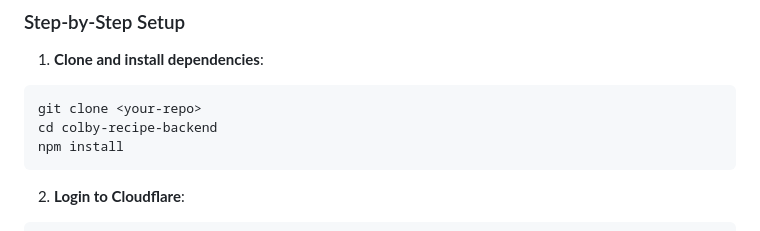
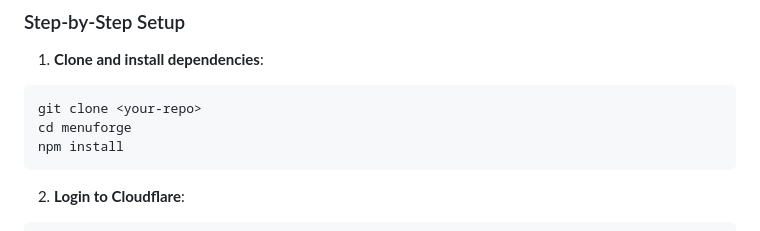
Before and after one commit to jmbish04/colby-recipe-backend, a Markdown page: README.md, the part around the change. Drawn GitHub-style.

Commit message:
Update README.md
Co-authored-by: gemini-code-assist[bot] <176961590+gemini-code-assist[bot]@users.noreply.github.com>

````diff
--- a/README.md
+++ b/README.md
@@ -81,7 +81,7 @@ npm run dev
 1. **Clone and install dependencies**:
 ```bash
 git clone <your-repo>
-cd colby-recipe-backend
+cd menuforge
 npm install
 ```
 
````
